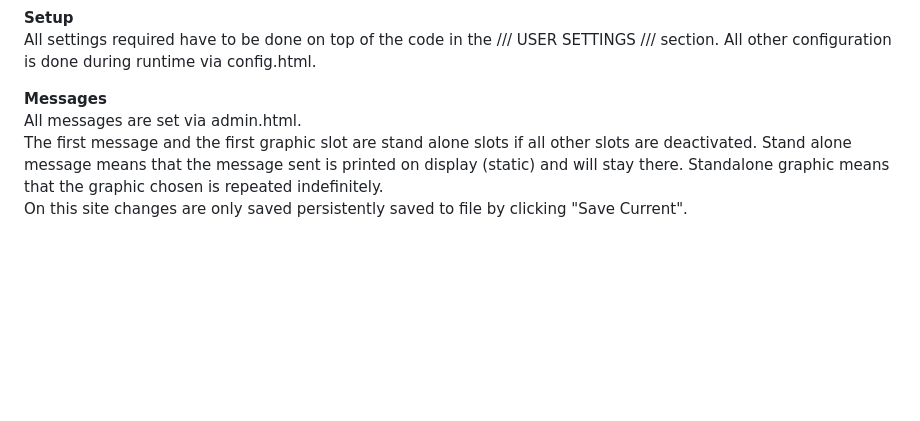
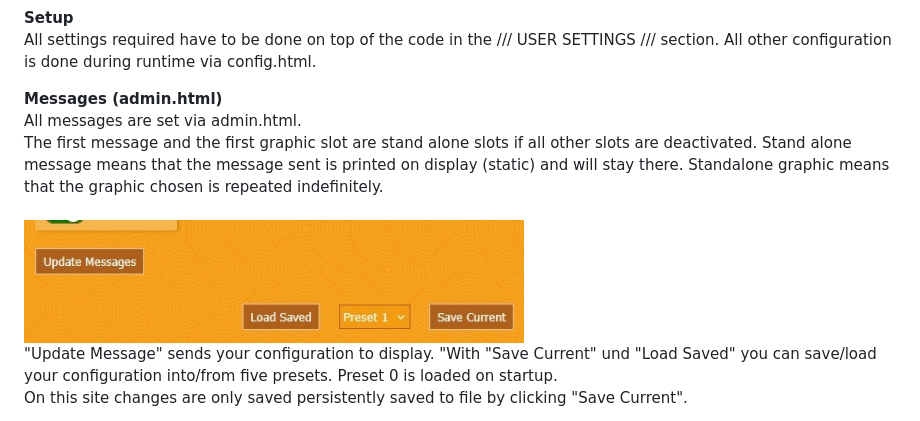
Before and after one commit to ElToberino/Tobers_Multidisplay_XXL, a Markdown page: README.md, the part around one of its changes. Drawn GitHub-style; blank space fills up the shorter version.

```diff
--- a/README.md
+++ b/README.md
@@ -57,7 +58,12 @@ SPOTIFY: premium account AND [developer registration of your device](https://dev
 **Setup**<br>
 All settings required have to be done on top of the code in the /// USER SETTINGS /// section. All other configuration is done during runtime via config.html.<br>
 
-**Messages**<br>
+**Messages (admin.html)**<br>
 All messages are set via admin.html.<br>
 The first message and the first graphic slot are stand alone slots if all other slots are deactivated. Stand alone message means that the message sent is printed on display (static) and will stay there. Standalone graphic means that the graphic chosen is repeated indefinitely.<br>
+<br>
+<img src="showcase/admin.jpg" width="500"><br>
+"Update Message" sends your configuration to display.
+"With "Save Current" und "Load Saved" you can save/load your configuration into/from five presets. Preset 0 is loaded on startup.
+ <br>
 On this site changes are only saved persistently saved to file by clicking "Save Current".<br>
```
Also changed, not shown: other parts of README.md (+37 -5 lines).
